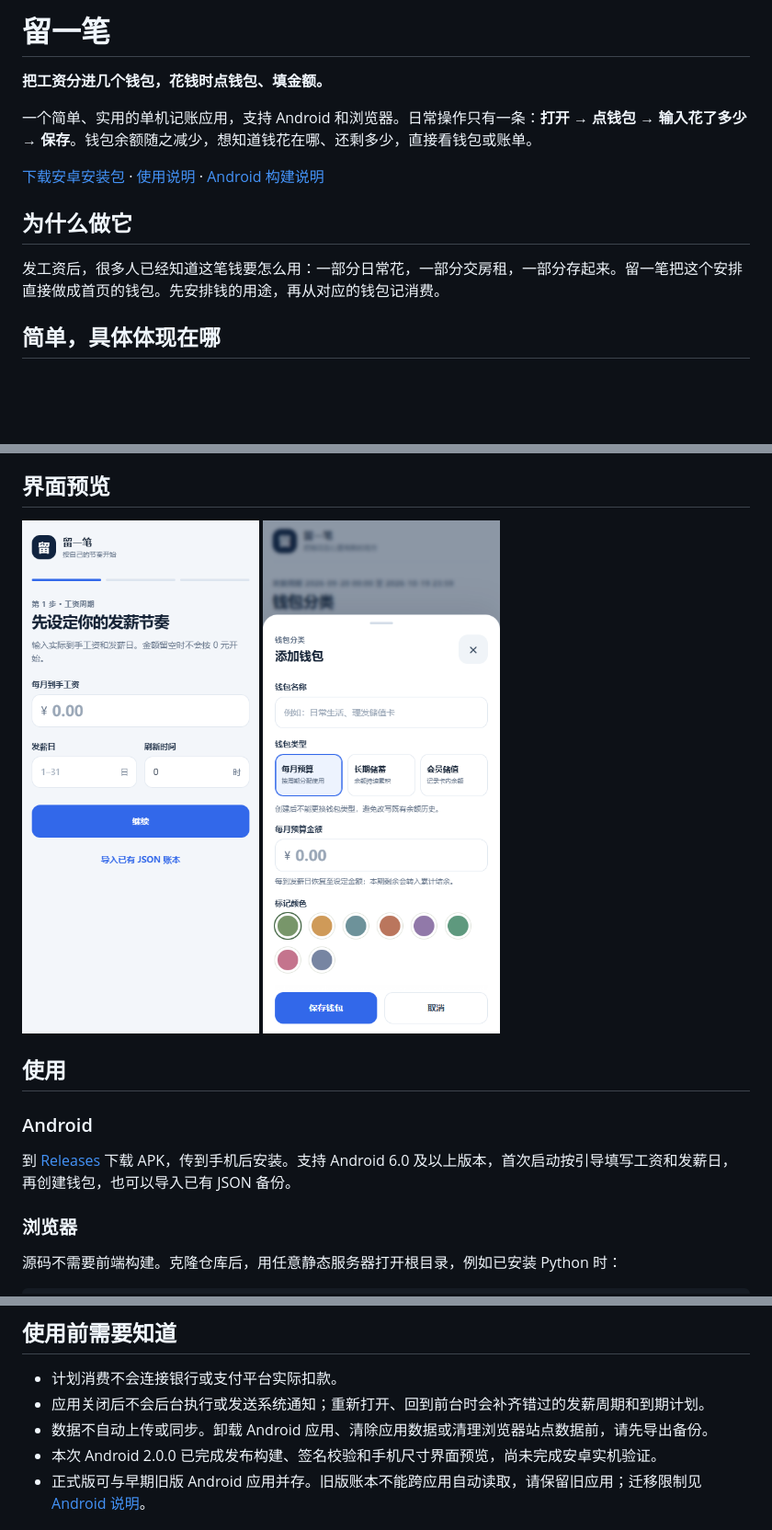
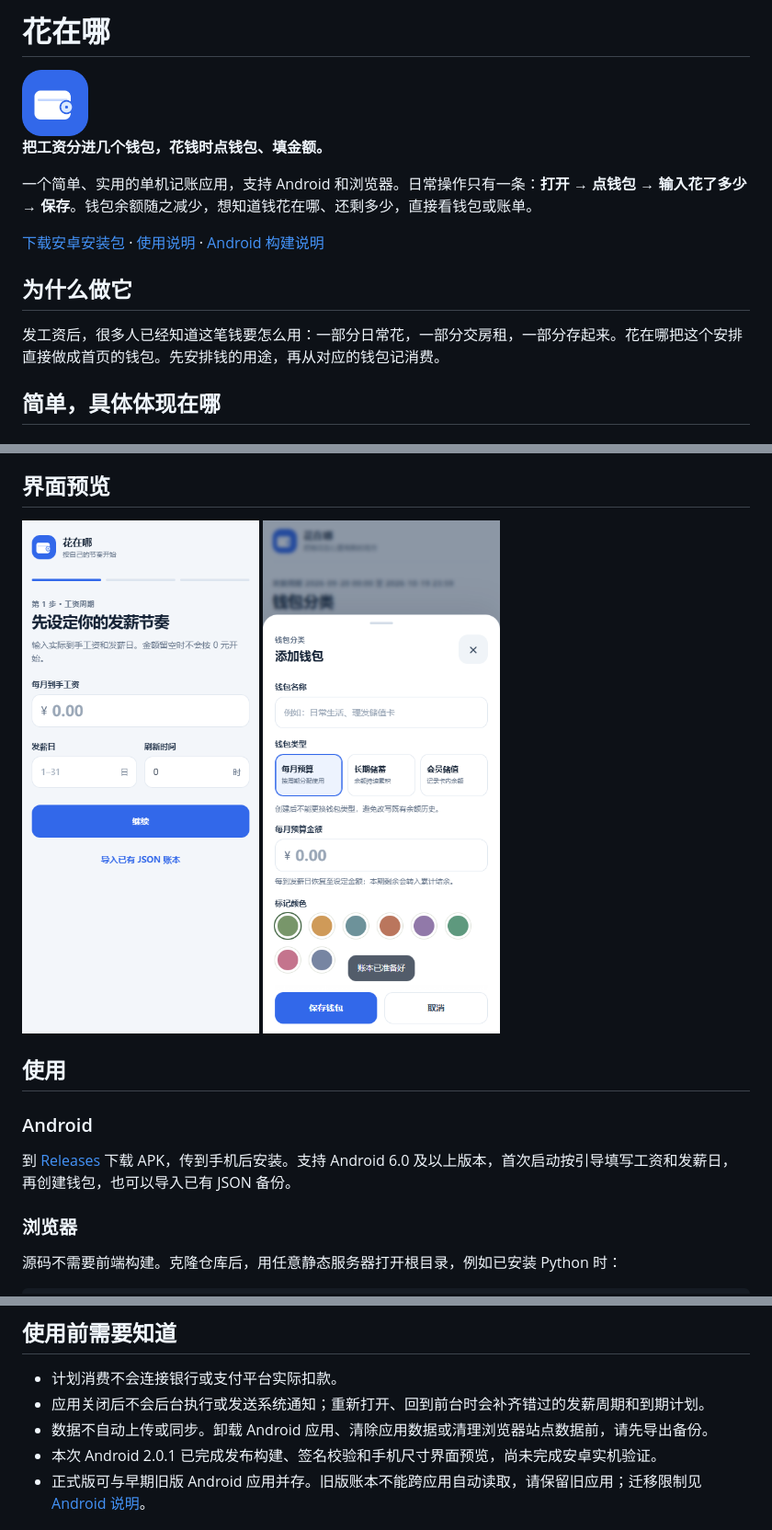
Before and after one commit to BitPulse10/hua-zai-na, a Markdown page: README.md, 3 parts joined by grey strips. Shown at 92% size. Drawn GitHub-style; pictures changed too: docs/images/add-wallet.png, docs/images/app-icon.png (added), docs/images/onboarding.png; blank space fills up the shorter version.

```diff
--- a/README.md
+++ b/README.md
@@ -1,4 +1,6 @@
-# 留一笔
+# 花在哪
+
+<img src="docs/images/app-icon.png" alt="花在哪图标" width="72" height="72">
 
 **把工资分进几个钱包，花钱时点钱包、填金额。**
 
@@ -8,7 +10,7 @@
 
 ## 为什么做它
 
-发工资后，很多人已经知道这笔钱要怎么用：一部分日常花，一部分交房租，一部分存起来。留一笔把这个安排直接做成首页的钱包。先安排钱的用途，再从对应的钱包记消费。
+发工资后，很多人已经知道这笔钱要怎么用：一部分日常花，一部分交房租，一部分存起来。花在哪把这个安排直接做成首页的钱包。先安排钱的用途，再从对应的钱包记消费。
 
 ## 简单，具体体现在哪
 
@@ -67,7 +69,7 @@ python -m http.server 8787
 - 计划消费不会连接银行或支付平台实际扣款。
 - 应用关闭后不会后台执行或发送系统通知；重新打开、回到前台时会补齐错过的发薪周期和到期计划。
 - 数据不自动上传或同步。卸载 Android 应用、清除应用数据或清理浏览器站点数据前，请先导出备份。
-- 本次 Android 2.0.0 已完成发布构建、签名校验和手机尺寸界面预览，尚未完成安卓实机验证。
+- 本次 Android 2.0.1 已完成发布构建、签名校验和手机尺寸界面预览，尚未完成安卓实机验证。
 - 正式版可与早期旧版 Android 应用并存。旧版账本不能跨应用自动读取，请保留旧应用；迁移限制见 [Android 说明](android-app/README.md#从旧版-apk-转移数据)。
 
 ## 源码与构建
```
Also changed, not shown: other parts of README.md (+2 -2 lines), android-app/README.md (+2 -2 lines), docs/usage.md (+2 -2 lines), 13 other files.
